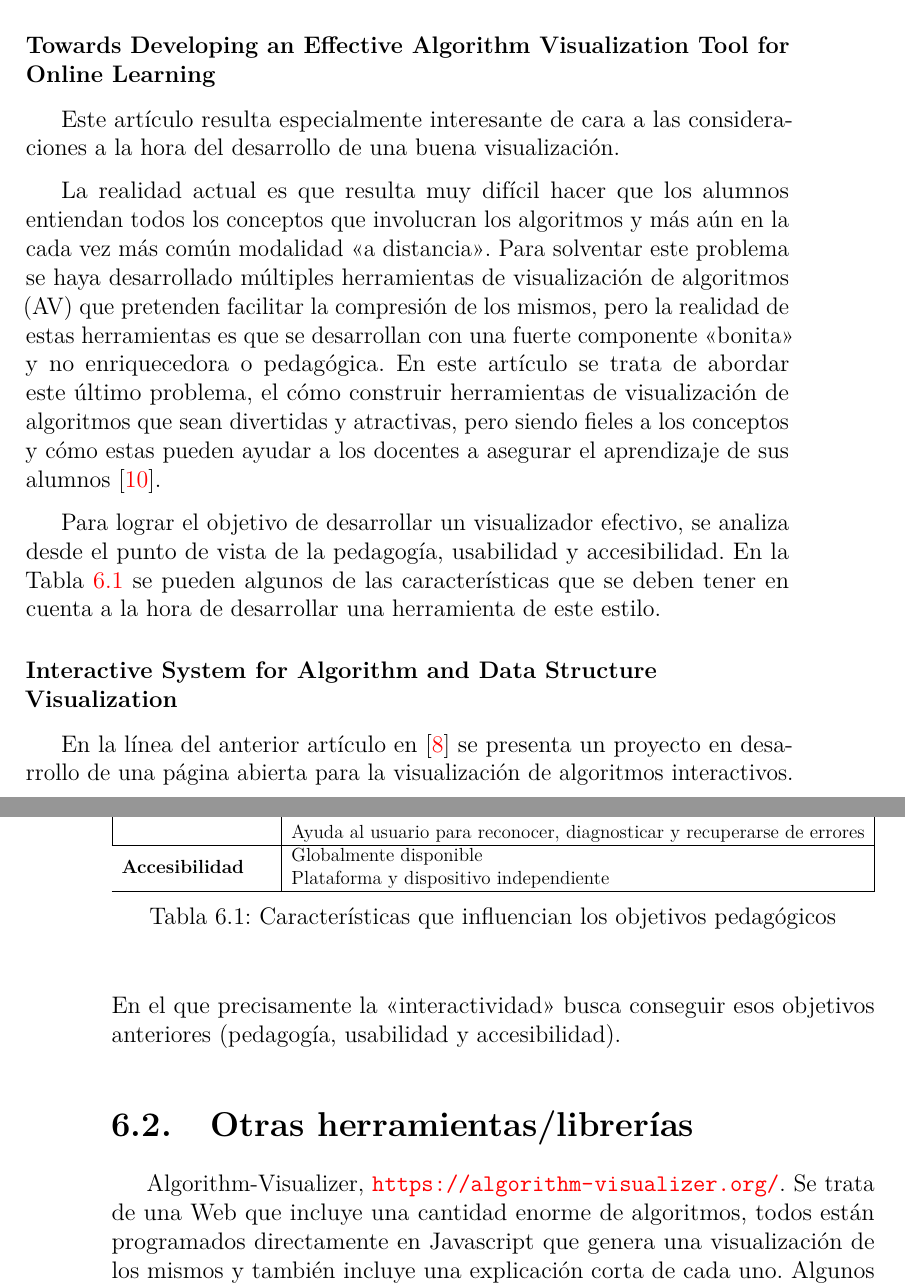
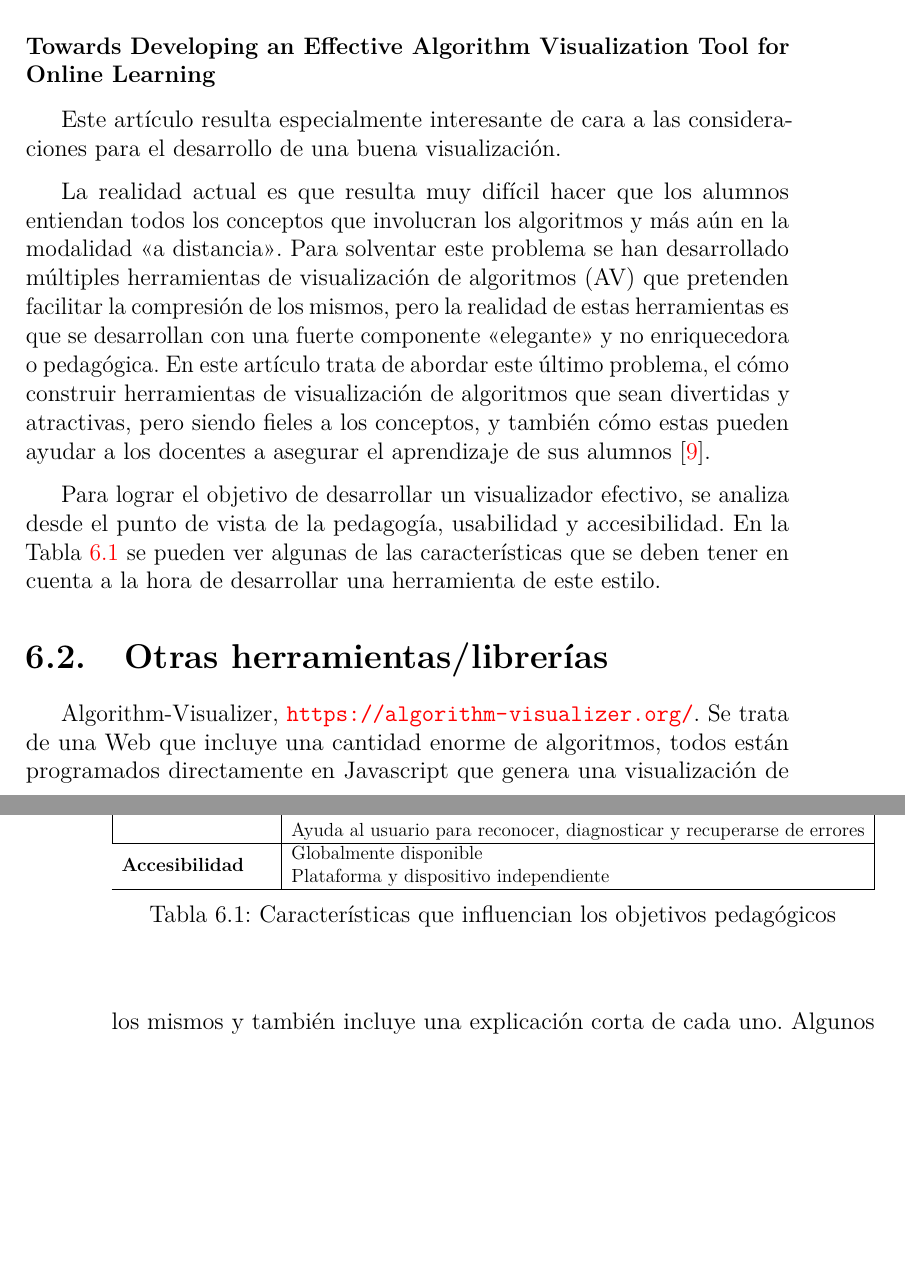
Before and after one commit to dmacha27/TFG-SemiSupervisado, a LaTeX book (doc/memoria.tex, which reads doc/tex/6_Trabajos_relacionados.tex): two parts of pages 27 and 28 of 34, joined at a grey line, cut so that both start at the same text, the shorter picture padded with empty space. Compiled offline with pdfLaTeX.

Commit message:
Pequeños retoques

```diff
--- a/doc/tex/6_Trabajos_relacionados.tex
+++ b/doc/tex/6_Trabajos_relacionados.tex
@@ -77,26 +77,26 @@ pues les ayudó a comprender los algoritmos.
 \subsubsection{Towards Developing an Effective Algorithm Visualization Tool for
 Online Learning}
 
-Este artículo resulta especialmente interesante de cara a las
-consideraciones a la hora del desarrollo de una buena visualización.
+Este artículo resulta especialmente interesante de cara a las consideraciones
+para el desarrollo de una buena visualización.
 
 
 La realidad actual es que resulta muy difícil hacer que los alumnos entiendan
-todos los conceptos que involucran los algoritmos y más aún en la cada vez más
-común modalidad "<a distancia">. Para solventar este problema se haya
-desarrollado múltiples herramientas de visualización de algoritmos (AV) que
-pretenden facilitar la compresión de los mismos, pero la realidad de estas
-herramientas es que se desarrollan con una fuerte componente "<bonita"> y no
-enriquecedora o pedagógica. En este artículo se trata de abordar este último
-problema, el cómo construir herramientas de visualización de algoritmos que sean
-divertidas y atractivas, pero siendo fieles a los conceptos y cómo estas pueden
+todos los conceptos que involucran los algoritmos y más aún en la modalidad "<a
+distancia">. Para solventar este problema se han desarrollado múltiples
+herramientas de visualización de algoritmos (AV) que pretenden facilitar la
+compresión de los mismos, pero la realidad de estas herramientas es que se
+desarrollan con una fuerte componente "<elegante"> y no enriquecedora o
+pedagógica. En este artículo trata de abordar este último problema, el cómo
+construir herramientas de visualización de algoritmos que sean divertidas y
+atractivas, pero siendo fieles a los conceptos, y también cómo estas pueden
 ayudar a los docentes a asegurar el aprendizaje de sus alumnos \cite{8560314}.
 
 Para lograr el objetivo de desarrollar un visualizador efectivo, se analiza
 desde el punto de vista de la pedagogía, usabilidad y accesibilidad. En la Tabla
-\ref{tabla:objetivospedagogicos} se pueden algunos de las características que se
-deben tener en cuenta a la hora de desarrollar una herramienta de este estilo.
-
+\ref{tabla:objetivospedagogicos} se pueden ver algunas de las características
+que se deben tener en cuenta a la hora de desarrollar una herramienta de este
+estilo.
 \begin{table}[]
     \resizebox{\textwidth}{!}{%
     \begin{tabular}{|l|l|}
@@ -117,14 +117,6 @@ deben tener en cuenta a la hora de desarrollar una herramienta de este estilo.
 \label{tabla:objetivospedagogicos}
     \end{table}
 
-
-\subsubsection{Interactive System for Algorithm and Data Structure
-Visualization}
-
-En la línea del anterior artículo en \cite{perhavc2022interactive} se presenta
-un proyecto en desarrollo de una página abierta para la visualización de
-algoritmos interactivos. En el que precisamente la "<interactividad"> busca
-conseguir esos objetivos anteriores (pedagogía, usabilidad y accesibilidad).
 
 \section{Otras herramientas/librerías}
 
```
Also changed, not shown: doc/memoria.pdf, 1 other file.
